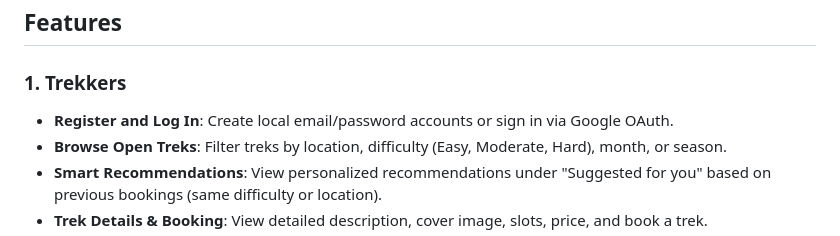
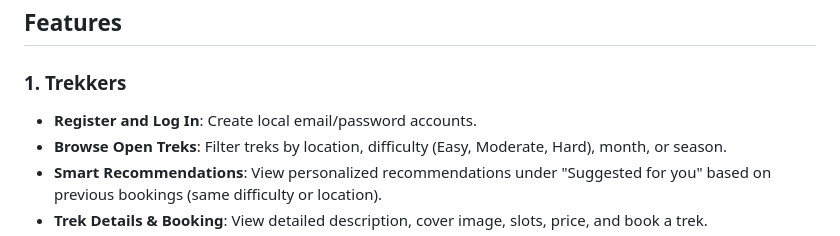
Before and after one commit to ShreyaTheExplorer/Trekking-management-system-mad1, a Markdown page: README.md, the part around the change. GitHub-like rendering.

```diff
--- a/README.md
+++ b/README.md
@@ -19,7 +19,7 @@ A Python Flask-based web application for managing adventure trails, trek booking
 ## Features
 
 ### 1. Trekkers
-- **Register and Log In**: Create local email/password accounts or sign in via Google OAuth.
+- **Register and Log In**: Create local email/password accounts.
 - **Browse Open Treks**: Filter treks by location, difficulty (Easy, Moderate, Hard), month, or season.
 - **Smart Recommendations**: View personalized recommendations under "Suggested for you" based on previous bookings (same difficulty or location).
 - **Trek Details & Booking**: View detailed description, cover image, slots, price, and book a trek.
```
